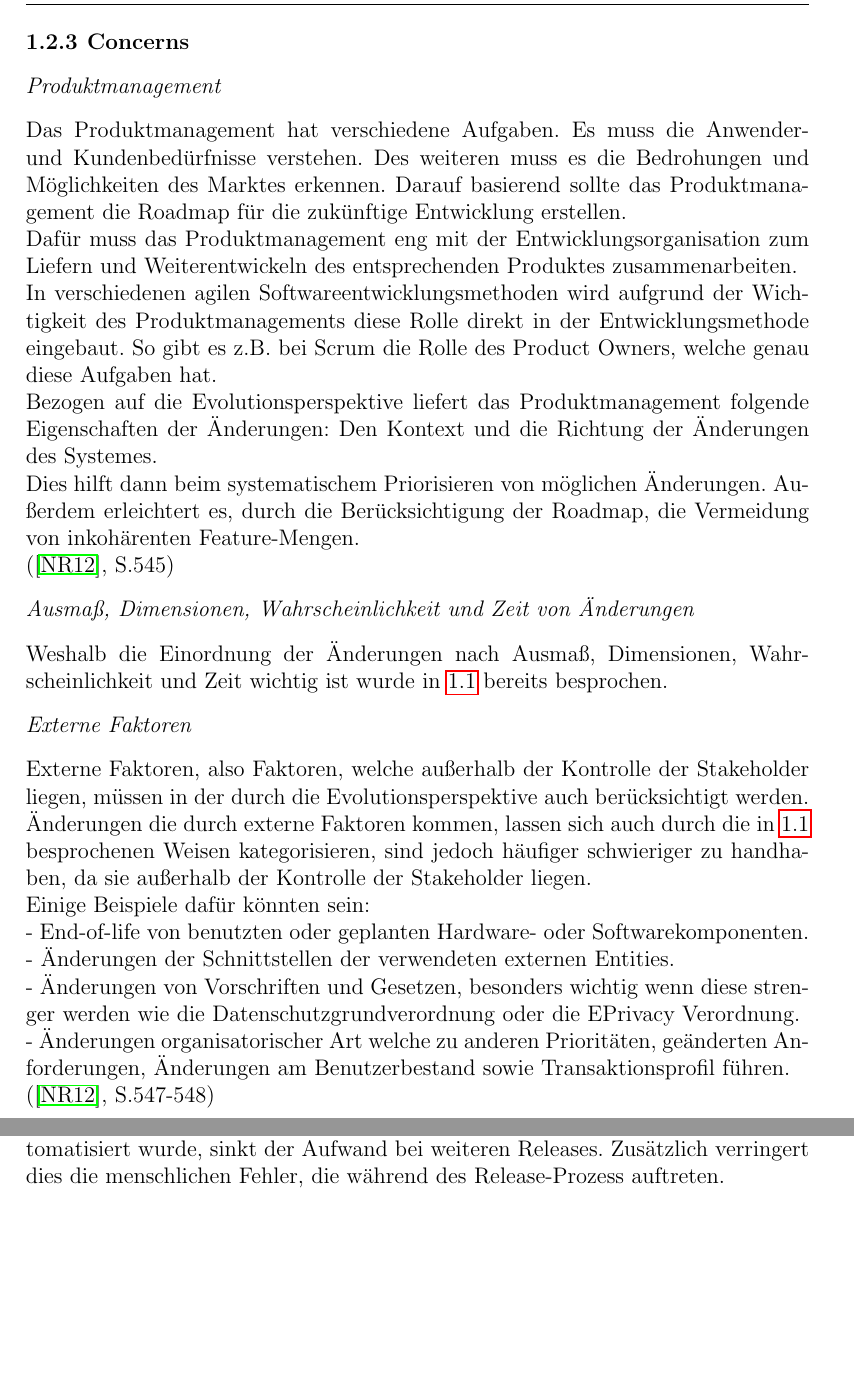
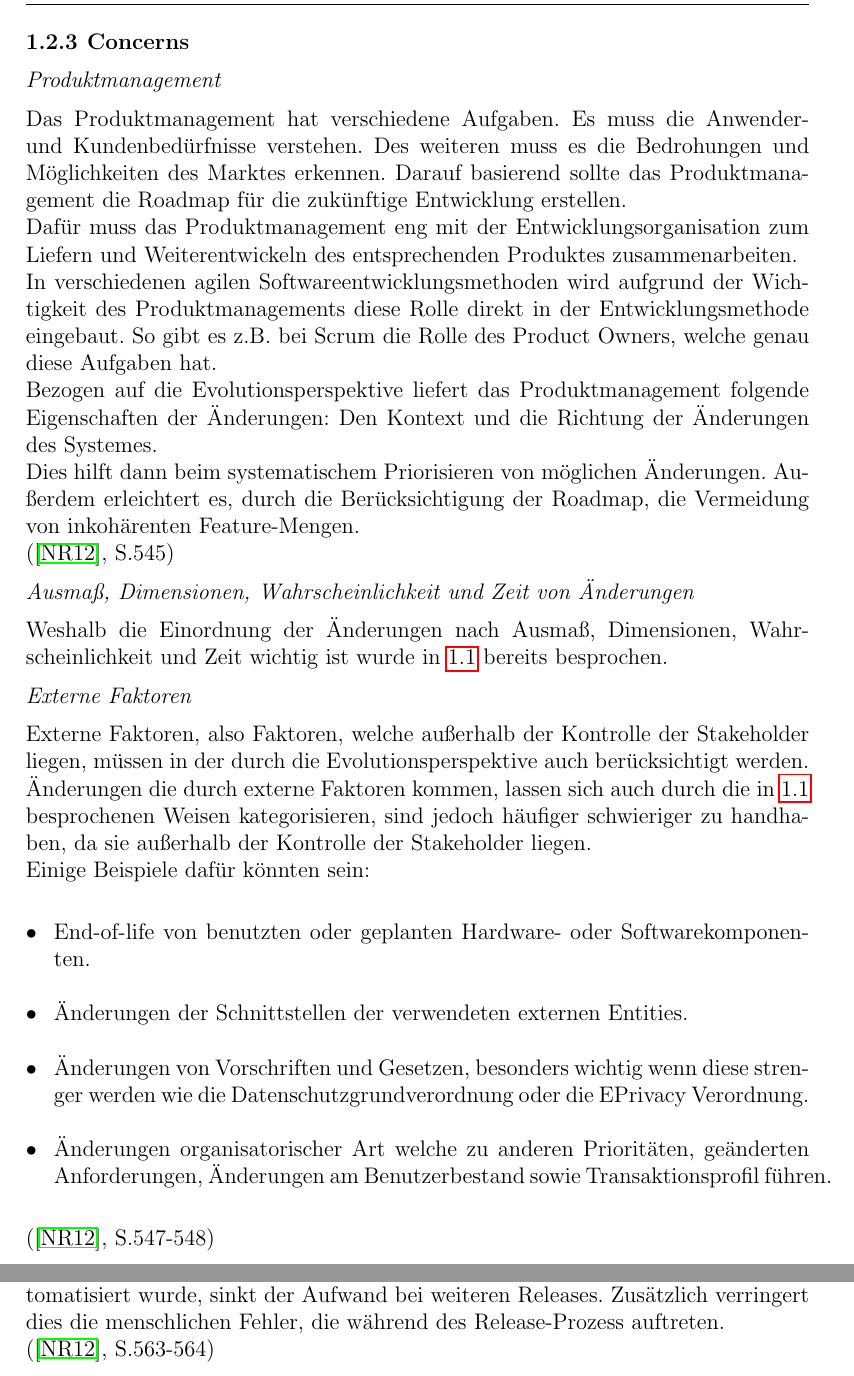
Before and after one commit to AnnikaK/SWA, a LaTeX thesis (Ausarbeitung/vorlage.tex, which reads Ausarbeitung/chapters/Motivation.tex, Ausarbeitung/chapters/ProblemeUndFallen.tex): two parts of pages 9 and 36 of 39, joined at a grey line, cut so that both start at the same text, the shorter picture padded with empty space. Compiled offline with pdfLaTeX; the source files are stored in an older character set and shown here as Unicode.

Commit message:
fixed: aufzähling als itemize

```diff
--- a/Ausarbeitung/chapters/Motivation.tex
+++ b/Ausarbeitung/chapters/Motivation.tex
@@ -103,10 +103,16 @@ Weshalb die Einordnung der Änderungen nach Ausmaß, Dimensionen, Wahrscheinlich
 \paragraph{Externe Faktoren }
 Externe Faktoren, also Faktoren, welche außerhalb der Kontrolle der Stakeholder liegen, müssen in der durch die Evolutionsperspektive auch berücksichtigt werden. Änderungen die durch externe Faktoren kommen, lassen sich auch durch die in \ref{einordnung} besprochenen Weisen kategorisieren, sind jedoch häufiger schwieriger zu handhaben, da sie außerhalb der Kontrolle der Stakeholder liegen.\\
 Einige Beispiele dafür könnten sein:\\
-- End-of-life von benutzten oder geplanten Hardware- oder Softwarekomponenten.\\
-- Änderungen der Schnittstellen der verwendeten externen Entities.\\
-- Änderungen von Vorschriften und Gesetzen, besonders wichtig wenn diese strenger werden wie die Datenschutzgrundverordnung oder die EPrivacy Verordnung.\\
-- Änderungen organisatorischer Art welche zu anderen Prioritäten, geänderten Anforderungen, Änderungen am Benutzerbestand sowie Transaktionsprofil führen.\\
+\begin{itemize}
+	\item
+End-of-life von benutzten oder geplanten Hardware- oder Softwarekomponenten.\\
+\item
+ Änderungen der Schnittstellen der verwendeten externen Entities.\\
+\item
+Änderungen von Vorschriften und Gesetzen, besonders wichtig wenn diese strenger werden wie die Datenschutzgrundverordnung oder die EPrivacy Verordnung.\\
+\item
+Änderungen organisatorischer Art welche zu anderen Prioritäten, geänderten Anforderungen, Änderungen am Benutzerbestand sowie Transaktionsprofil führen.\\
+\end{itemize}
 (\cite{SSA:12}, S.547-548)
 
 
--- a/Ausarbeitung/chapters/ProblemeUndFallen.tex
+++ b/Ausarbeitung/chapters/ProblemeUndFallen.tex
@@ -201,3 +201,5 @@ Daher wird ein Releasemanagement benötigt.
 \paragraph{Risikoreduktion}
 \label{release}
 Der Release-Prozess sollte soweit wie möglich automatisiert werden. Dies erhöht die Zuverlässigkeit und Wiederholbarkeit. Sobald der Release-Prozess einmal automatisiert wurde, sinkt der Aufwand bei weiteren Releases. Zusätzlich verringert dies die menschlichen Fehler, die während des Release-Prozess auftreten.
+\\
+(\cite{SSA:12}, S.563-564)
```
